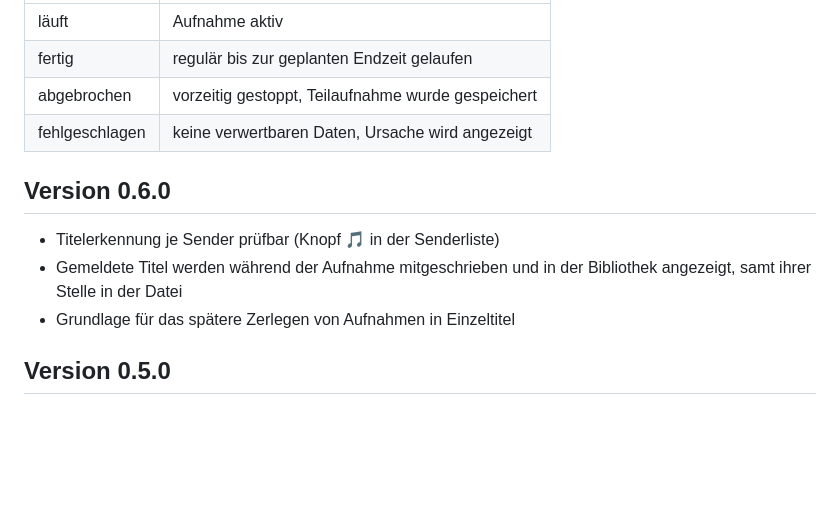
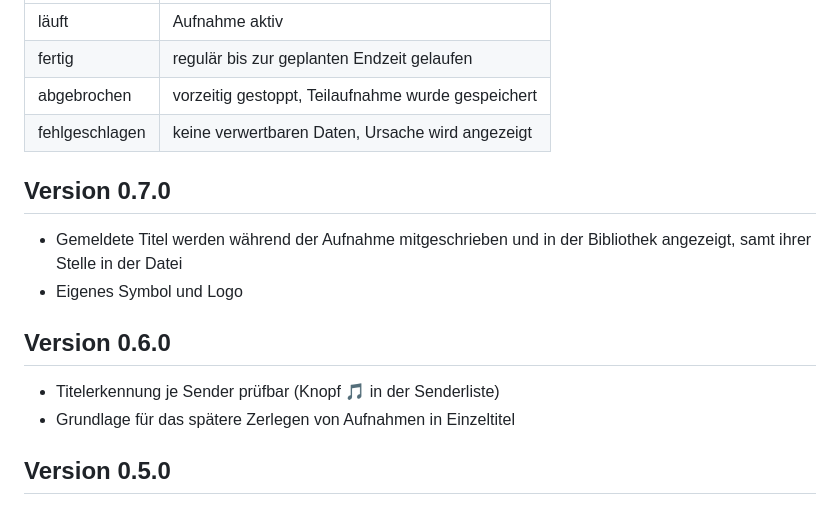
Before and after one commit to jenser1/ha-radio-recorder-addon, a Markdown page: radio_recorder/DOCS.md, the part around the change. GitHub-like rendering; blank space fills up the shorter version.

```diff
--- a/radio_recorder/DOCS.md
+++ b/radio_recorder/DOCS.md
@@ -192,11 +192,15 @@ laufen Zeitpläne in UTC - dann die Zeitzone in Home Assistant prüfen
 | abgebrochen | vorzeitig gestoppt, Teilaufnahme wurde gespeichert |
 | fehlgeschlagen | keine verwertbaren Daten, Ursache wird angezeigt |
 
+## Version 0.7.0
+
+- Gemeldete Titel werden während der Aufnahme mitgeschrieben und in der
+  Bibliothek angezeigt, samt ihrer Stelle in der Datei
+- Eigenes Symbol und Logo
+
 ## Version 0.6.0
 
 - Titelerkennung je Sender prüfbar (Knopf 🎵 in der Senderliste)
-- Gemeldete Titel werden während der Aufnahme mitgeschrieben und in der
-  Bibliothek angezeigt, samt ihrer Stelle in der Datei
 - Grundlage für das spätere Zerlegen von Aufnahmen in Einzeltitel
 
 ## Version 0.5.0
```
Also changed, not shown: README.md (+10 -2 lines), radio_recorder/README.md (+4 -0 lines), radio_recorder/icon.png (added), radio_recorder/logo.png (added), 5 other files.
